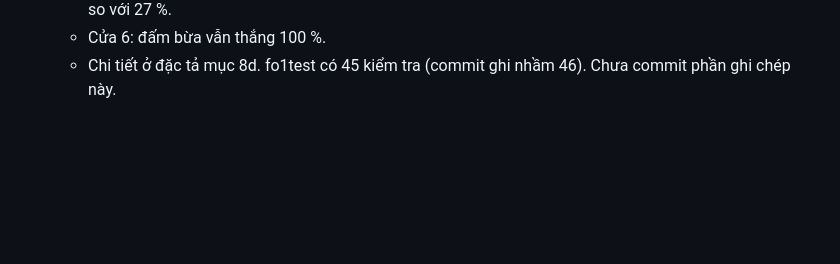
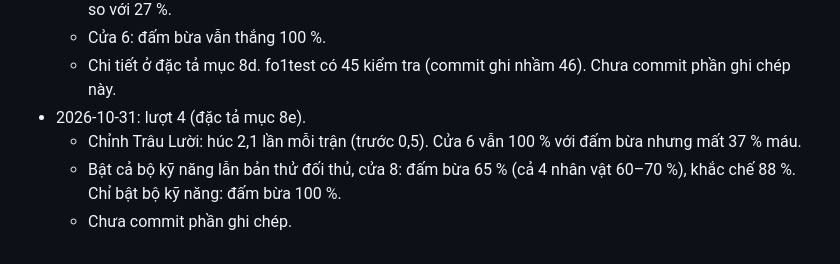
Before and after one commit to vythanhtra/Bip-Bup-Game, a Markdown page: .10x/status.md, the part around the change. Rendered like a GitHub page; blank space fills up the shorter version.

```diff
--- a/.10x/status.md
+++ b/.10x/status.md
@@ -213,3 +213,7 @@ Phase: Design (Architect) — architecture 1 proposed (one source, editions by b
   - Cửa 8: đấm bừa thắng 66 % (lượt 1: 98 %); Tí 27 %, Băng Nhi 40 %. Lối khắc chế thắng 84 %; với Tí: 90 % so với 27 %.
   - Cửa 6: đấm bừa vẫn thắng 100 %.
   - Chi tiết ở đặc tả mục 8d. fo1test có 45 kiểm tra (commit ghi nhầm 46). Chưa commit phần ghi chép này.
+- 2026-10-31: lượt 4 (đặc tả mục 8e).
+  - Chỉnh Trâu Lười: húc 2,1 lần mỗi trận (trước 0,5). Cửa 6 vẫn 100 % với đấm bừa nhưng mất 37 % máu.
+  - Bật cả bộ kỹ năng lẫn bản thử đối thủ, cửa 8: đấm bừa 65 % (cả 4 nhân vật 60–70 %), khắc chế 88 %. Chỉ bật bộ kỹ năng: đấm bừa 100 %.
+  - Chưa commit phần ghi chép.
```
Also changed, not shown: .10x/specs/2026-10-31-roster-identity-spec.md (+46 -0 lines).
